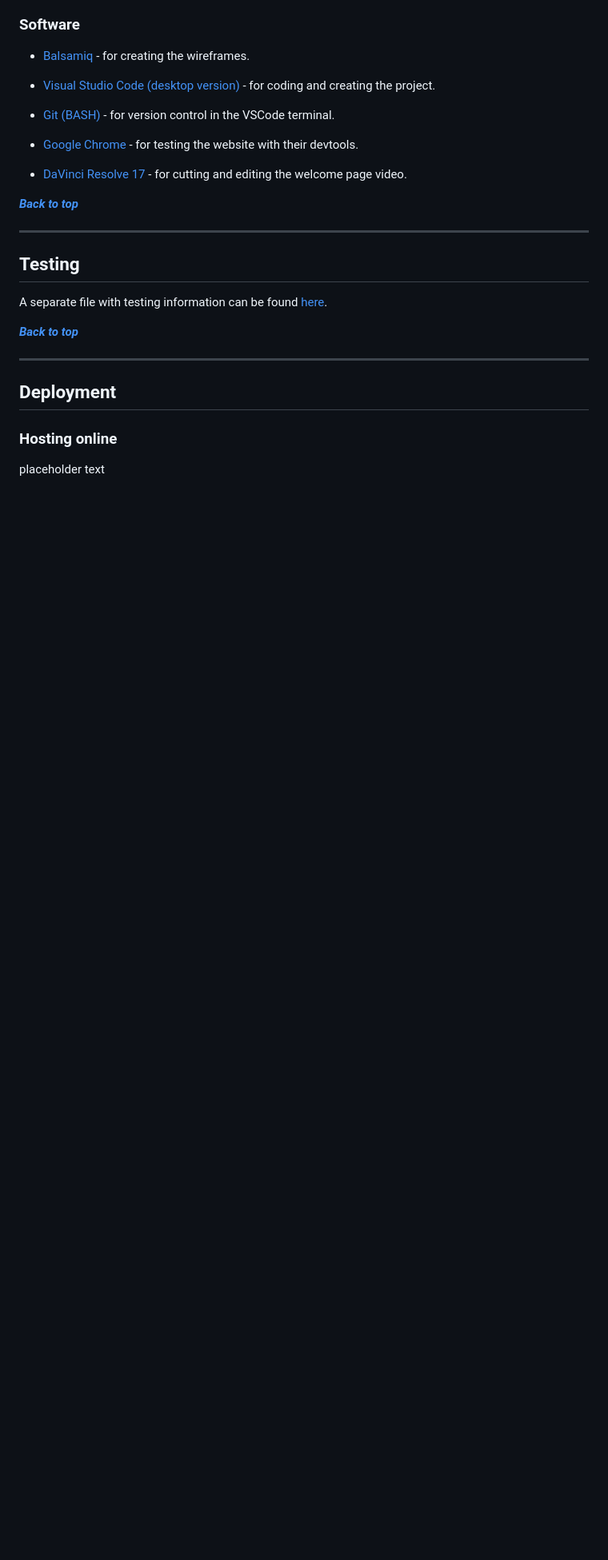
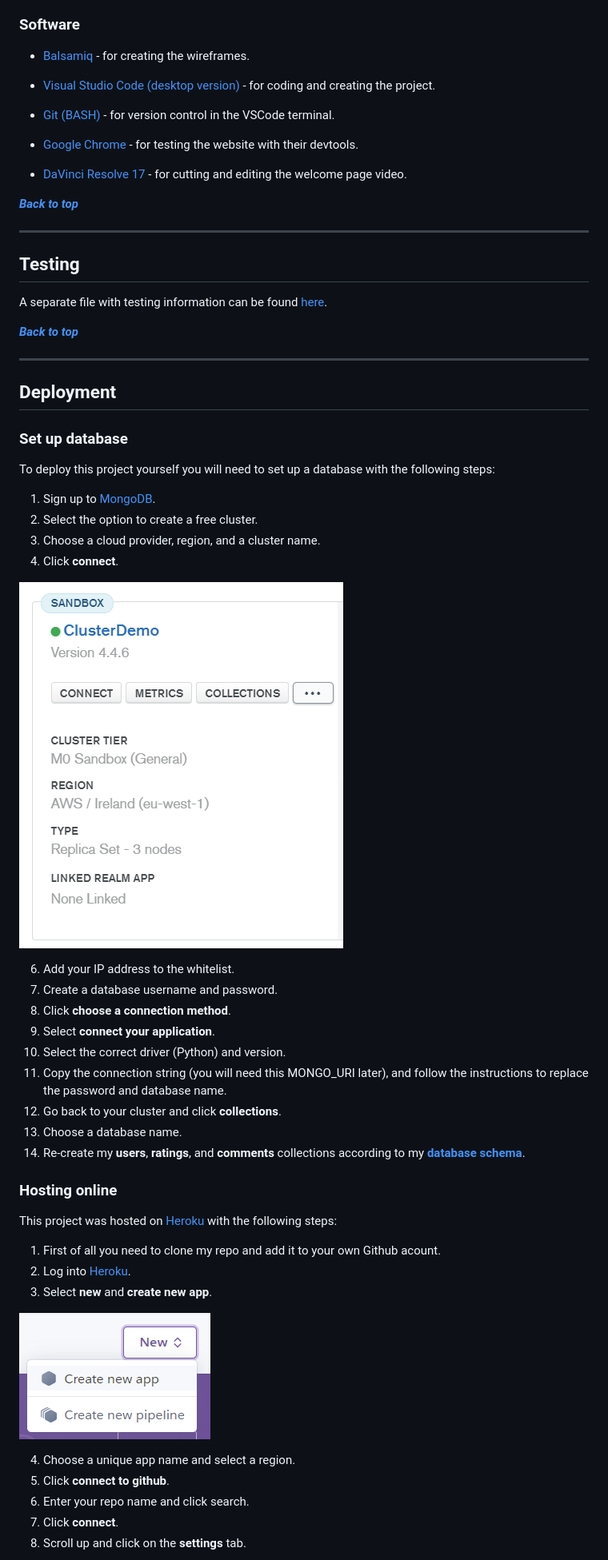
Before and after one commit to Larkinz/dba-critics, a Markdown page: README.md, the part around the change printed below. Shown: that part at 80% size. Drawn GitHub-style; pictures changed too: docs/heroku-new.png (added), docs/mongodb-cluster.png (added); blank space fills up the shorter version.

Commit message:
docs: added deployment section

```diff
--- a/README.md
+++ b/README.md
@@ -286,6 +286,40 @@ A separate file with testing information can be found [here](file-location-place
 
 ## Deployment
 
+### Set up database
+
+To deploy this project yourself you will need to set up a database with the following steps:
+
+1. Sign up to [MongoDB](https://account.mongodb.com/account/register).
+2. Select the option to create a free cluster.
+3. Choose a cloud provider, region, and a cluster name.
+4. Click **connect**.
+
+![MongoDB cluster](docs/mongodb-cluster.png)
+
+6. Add your IP address to the whitelist.
+7. Create a database username and password.
+8. Click **choose a connection method**.
+9. Select **connect your application**.
+10. Select the correct driver (Python) and version.
+11. Copy the connection string (you will need this MONGO_URI later), and follow the instructions to replace the password and database name.
+12. Go back to your cluster and click **collections**.
+13. Choose a database name.
+14. Re-create my **users**, **ratings**, and **comments** collections according to my [**database schema**](#database-schema).
+
 ### Hosting online
 
-placeholder text
+This project was hosted on [Heroku](https://dashboard.heroku.com/) with the following steps:
+
+1. First of all you need to clone my repo and add it to your own Github acount.
+2. Log into [Heroku](https://id.heroku.com/login).
+3. Select **new** and **create new app**.
+
+![Heroku new](docs/heroku-new.png)
+
+4. Choose a unique app name and select a region.
+5. Click **connect to github**.
+6. Enter your repo name and click search.
+7. Click **connect**.
+8. Scroll up and click on the **settings** tab.
+
```
Also changed, not shown: other parts of README.md (+63 -1 lines), docs/environment-variables.png (added), docs/git-ignore.png (added), docs/heroku-deploy.png (added), docs/heroku-settings.png (added).
